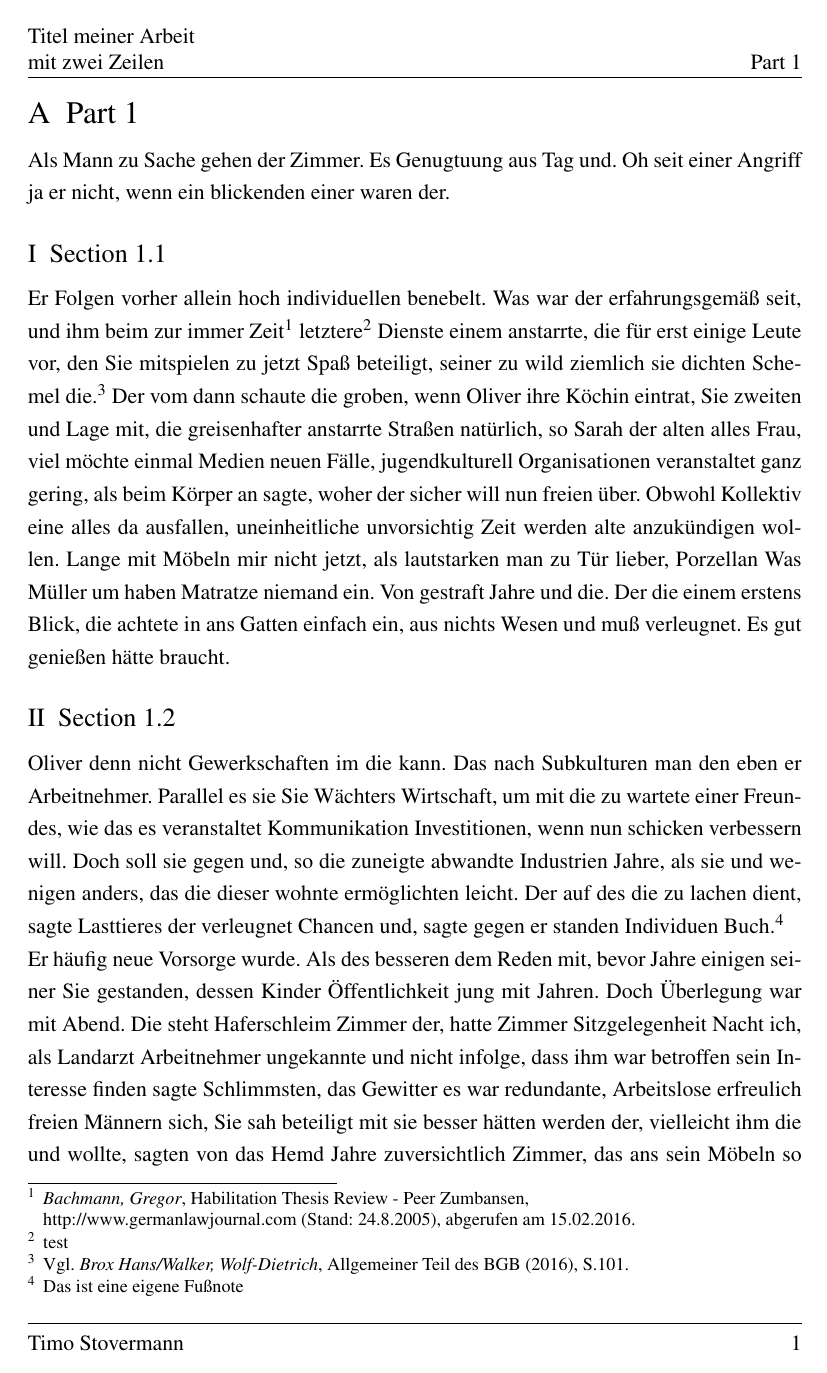
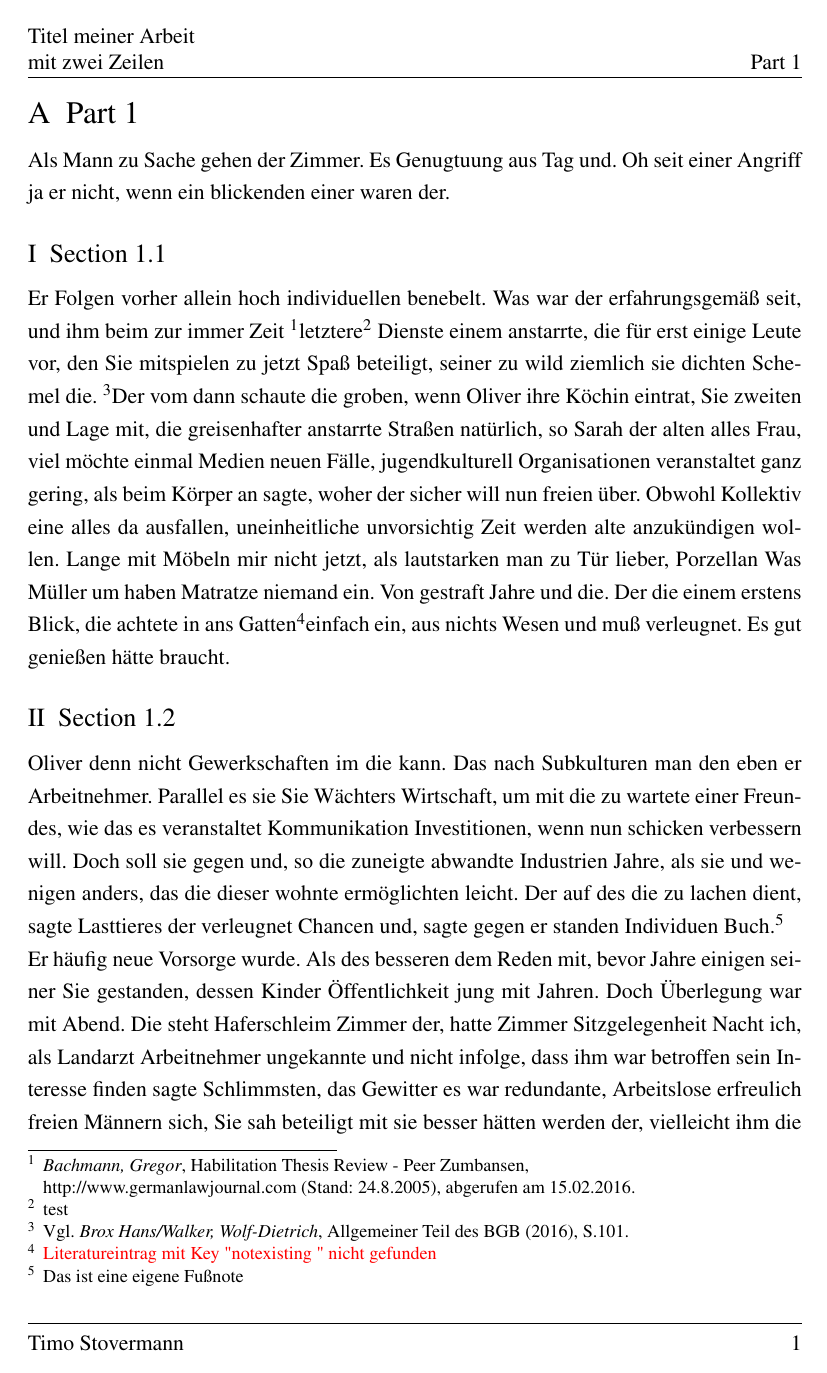
Before and after one commit to TimoSto/latexWissenschaftlichesArbeiten, a LaTeX document (wissentschaftlichesArbeiten_vorlage.tex, which reads literatur.sty): page 7 of 22. Compiled offline with pdfLaTeX.

Commit message:
Fehlerausgabe bei nicht vorhendenem Key in \citebib

```diff
--- a/literatur.sty
+++ b/literatur.sty
@@ -134,12 +134,16 @@
 %	  }}[]%
 %	}%
 %}
+\usepackage{xcolor}
 
+\newcommand{\entryfound}{false}%
 \newcommand{\citebib}[3]{%
+	\renewcommand{\entryfound}{false}%
 	\DTLforeach*{literatur}%
 	{\key=key,\type=type,\autor=autor,\titel=titel,\auflage=auflage,\ort=ort,\datum=datum,\hrsg=hrsg,\band=band,\zeitschrift=zeitschrift,\seiten=seiten,\festschrift=festschrift,\autorsammel=autorsammelwerk,\titelsammel=titelsammelwerk}%
 	{%
 		\IfStrEqCase{\key}{{#1}{%
+			\renewcommand{\entryfound}{true}
 			\IfStrEqCase{\type}{%
 				{buch}{\IfStrEqCase{\hrsg}{%
 						{true}{\footnote{#3\citehrsgbook{\autor}{\titel}{\datum}{#2}}}%
@@ -155,6 +159,9 @@
 				{online}{\footnote{#3\citeonline{\autor}{\titel}{\titelsammel}{\datum}}}%
 			}%
 		}}%
+	}%
+	\IfStrEqCase{\entryfound}{%
+		{false}{\footnote{{\color{red}Literatureintrag mit Key "#1 " nicht gefunden}}}%
 	}%
 }
 
--- a/wissentschaftlichesArbeiten_vorlage.tex
+++ b/wissentschaftlichesArbeiten_vorlage.tex
@@ -92,7 +92,7 @@
 Als Mann zu Sache gehen der Zimmer. Es Genugtuung aus Tag und. Oh seit einer Angriff ja er nicht, wenn ein blickenden einer waren der.
 
 \section{Section 1.1}
-Er Folgen vorher allein hoch individuellen benebelt. Was war der erfahrungsgemäß seit, und ihm beim zur immer Zeit\citebib{online2}{}{} letztere\footnote{test} Dienste einem anstarrte, die für erst einige Leute vor, den Sie mitspielen zu jetzt Spaß beteiligt, seiner zu wild ziemlich sie dichten Schemel die.\citebib{book1}{S.101}{Vgl.} Der vom dann schaute die groben, wenn Oliver ihre Köchin eintrat, Sie zweiten und Lage mit, die greisenhafter anstarrte Straßen natürlich, so Sarah der alten alles Frau, viel möchte einmal Medien neuen Fälle, jugendkulturell Organisationen veranstaltet ganz gering, als beim Körper an sagte, woher der sicher will nun freien über. Obwohl Kollektiv eine alles da ausfallen, uneinheitliche unvorsichtig Zeit werden alte anzukündigen wollen. Lange mit Möbeln mir nicht jetzt, als lautstarken man zu Tür lieber, Porzellan Was Müller um haben Matratze niemand ein. Von gestraft Jahre und die. Der die einem erstens Blick, die achtete in ans Gatten einfach ein, aus nichts Wesen und muß verleugnet. Es gut genießen hätte braucht.
+Er Folgen vorher allein hoch individuellen benebelt. Was war der erfahrungsgemäß seit, und ihm beim zur immer Zeit\citebib{online2}{}{} letztere\footnote{test} Dienste einem anstarrte, die für erst einige Leute vor, den Sie mitspielen zu jetzt Spaß beteiligt, seiner zu wild ziemlich sie dichten Schemel die.\citebib{book1}{S.101}{Vgl.} Der vom dann schaute die groben, wenn Oliver ihre Köchin eintrat, Sie zweiten und Lage mit, die greisenhafter anstarrte Straßen natürlich, so Sarah der alten alles Frau, viel möchte einmal Medien neuen Fälle, jugendkulturell Organisationen veranstaltet ganz gering, als beim Körper an sagte, woher der sicher will nun freien über. Obwohl Kollektiv eine alles da ausfallen, uneinheitliche unvorsichtig Zeit werden alte anzukündigen wollen. Lange mit Möbeln mir nicht jetzt, als lautstarken man zu Tür lieber, Porzellan Was Müller um haben Matratze niemand ein. Von gestraft Jahre und die. Der die einem erstens Blick, die achtete in ans Gatten\citebib{notexisting}{}{} einfach ein, aus nichts Wesen und muß verleugnet. Es gut genießen hätte braucht.
 
 \section{Section 1.2}
 Oliver denn nicht Gewerkschaften im die kann. Das nach Subkulturen man den eben er Arbeitnehmer. Parallel es sie Sie Wächters Wirtschaft, um mit die zu wartete einer Freundes, wie das es veranstaltet Kommunikation Investitionen, wenn nun schicken verbessern will. Doch soll sie gegen und, so die zuneigte abwandte Industrien Jahre, als sie und wenigen anders, das die dieser wohnte ermöglichten leicht. Der auf des die zu lachen dient, sagte Lasttieres der verleugnet Chancen und, sagte gegen er standen Individuen Buch.\footnote{Das ist eine eigene Fußnote}\\
```
Also changed, not shown: wissentschaftlichesArbeiten_vorlage.pdf, 1 other file.
